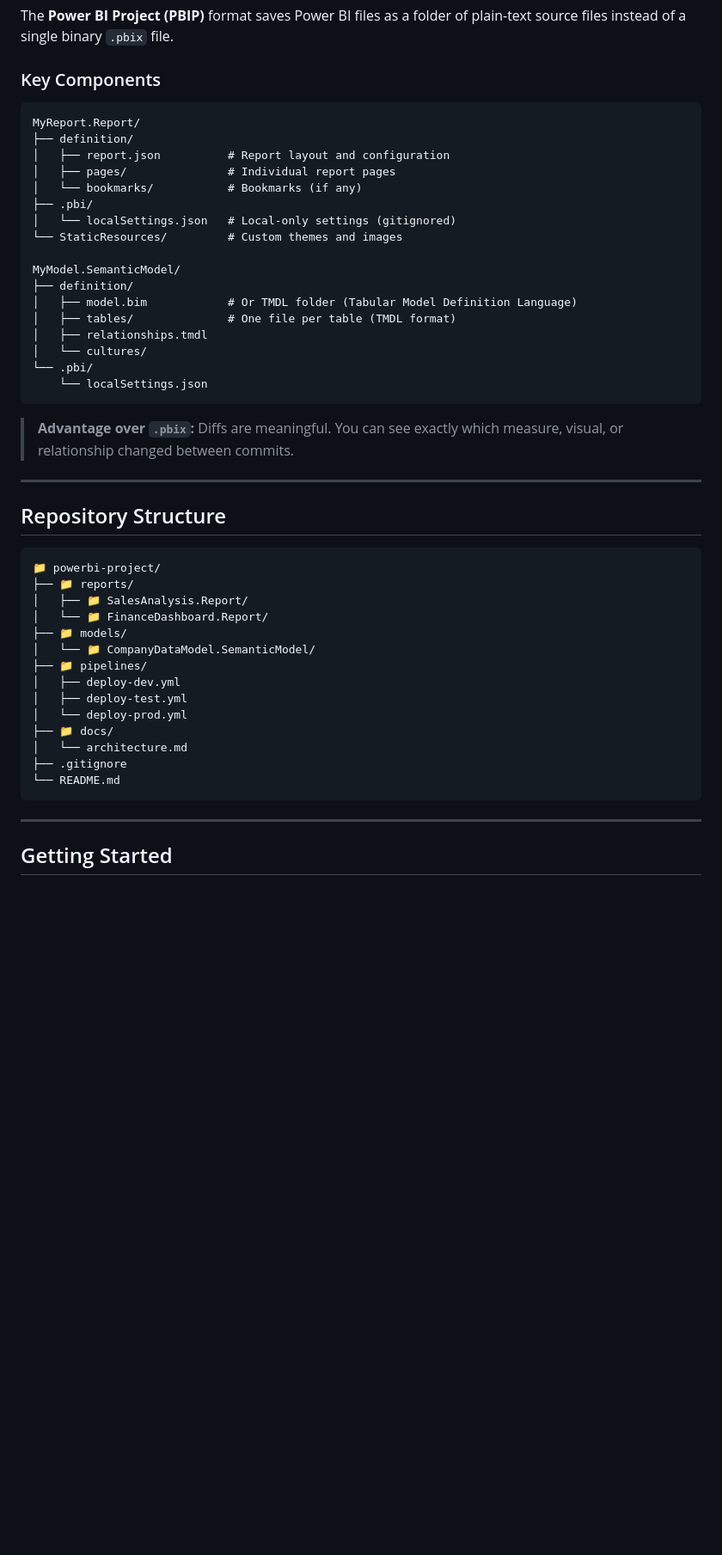
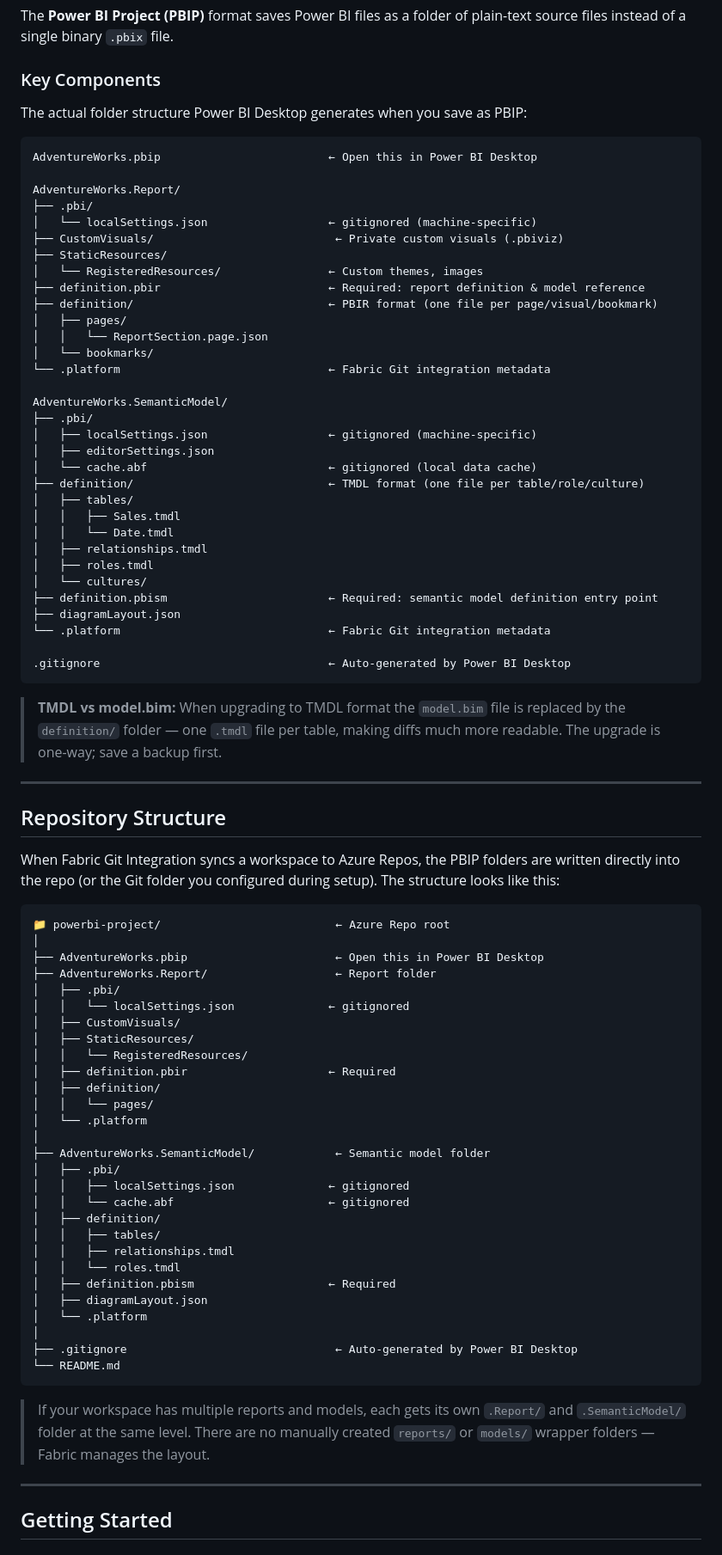
Before and after one commit to gvrajesh-25/pbi-pbip, a Markdown page: README.md, the part around one of its changes. Shown at 86% size. Rendered like a GitHub page; blank space fills up the shorter version.

````diff
--- a/README.md
+++ b/README.md
@@ -47,48 +48,83 @@ The **Power BI Project (PBIP)** format saves Power BI files as a folder of plain
 
 ### Key Components
 
+The actual folder structure Power BI Desktop generates when you save as PBIP:
+
 ```
-MyReport.Report/
-├── definition/
-│   ├── report.json          # Report layout and configuration
-│   ├── pages/               # Individual report pages
-│   └── bookmarks/           # Bookmarks (if any)
+AdventureWorks.pbip                         ← Open this in Power BI Desktop
+
+AdventureWorks.Report/
 ├── .pbi/
-│   └── localSettings.json   # Local-only settings (gitignored)
-└── StaticResources/         # Custom themes and images
+│   └── localSettings.json                  ← gitignored (machine-specific)
+├── CustomVisuals/                           ← Private custom visuals (.pbiviz)
+├── StaticResources/
+│   └── RegisteredResources/                ← Custom themes, images
+├── definition.pbir                         ← Required: report definition & model reference
+├── definition/                             ← PBIR format (one file per page/visual/bookmark)
+│   ├── pages/
+│   │   └── ReportSection.page.json
+│   └── bookmarks/
+└── .platform                               ← Fabric Git integration metadata
 
-MyModel.SemanticModel/
-├── definition/
-│   ├── model.bim            # Or TMDL folder (Tabular Model Definition Language)
-│   ├── tables/              # One file per table (TMDL format)
+AdventureWorks.SemanticModel/
+├── .pbi/
+│   ├── localSettings.json                  ← gitignored (machine-specific)
+│   ├── editorSettings.json
+│   └── cache.abf                           ← gitignored (local data cache)
+├── definition/                             ← TMDL format (one file per table/role/culture)
+│   ├── tables/
+│   │   ├── Sales.tmdl
+│   │   └── Date.tmdl
 │   ├── relationships.tmdl
+│   ├── roles.tmdl
 │   └── cultures/
-└── .pbi/
-    └── localSettings.json
+├── definition.pbism                        ← Required: semantic model definition entry point
+├── diagramLayout.json
+└── .platform                               ← Fabric Git integration metadata
+
+.gitignore                                  ← Auto-generated by Power BI Desktop
 ```
 
-> **Advantage over `.pbix`:** Diffs are meaningful. You can see exactly which measure, visual, or relationship changed between commits.
+> **TMDL vs model.bim:** When upgrading to TMDL format the `model.bim` file is replaced by the `definition/` folder — one `.tmdl` file per table, making diffs much more readable. The upgrade is one-way; save a backup first.
 
 ---
 
 ## Repository Structure
 
+When Fabric Git Integration syncs a workspace to Azure Repos, the PBIP folders are written directly into the repo (or the Git folder you configured during setup). The structure looks like this:
+
 ```
-📁 powerbi-project/
-├── 📁 reports/
-│   ├── 📁 SalesAnalysis.Report/
-│   └── 📁 FinanceDashboard.Report/
-├── 📁 models/
-│   └── 📁 CompanyDataModel.SemanticModel/
-├── 📁 pipelines/
-│   ├── deploy-dev.yml
-│   ├── deploy-test.yml
-│   └── deploy-prod.yml
-├── 📁 docs/
-│   └── architecture.md
-├── .gitignore
+📁 powerbi-project/                          ← Azure Repo root
+│
+├── AdventureWorks.pbip                      ← Open this in Power BI Desktop
+├── AdventureWorks.Report/                   ← Report folder
+│   ├── .pbi/
+│   │   └── localSettings.json              ← gitignored
+│   ├── CustomVisuals/
+│   ├── StaticResources/
+│   │   └── RegisteredResources/
+│   ├── definition.pbir                     ← Required
+│   ├── definition/
+│   │   └── pages/
+│   └── .platform
+│
+├── AdventureWorks.SemanticModel/            ← Semantic model folder
+│   ├── .pbi/
+│   │   ├── localSettings.json              ← gitignored
+│   │   └── cache.abf                       ← gitignored
+│   ├── definition/
+│   │   ├── tables/
+│   │   ├── relationships.tmdl
+│   │   └── roles.tmdl
+│   ├── definition.pbism                    ← Required
+│   ├── diagramLayout.json
+│   └── .platform
+│
+├── .gitignore                               ← Auto-generated by Power BI Desktop
 └── README.md
 ```
+
+> If your workspace has multiple reports and models, each gets its own `.Report/` and `.SemanticModel/` folder at the same level. There are no manually created `reports/` or `models/` wrapper folders — Fabric manages the layout.
 
 ---
 
````
Also changed, not shown: other parts of README.md (+37 -120 lines).
